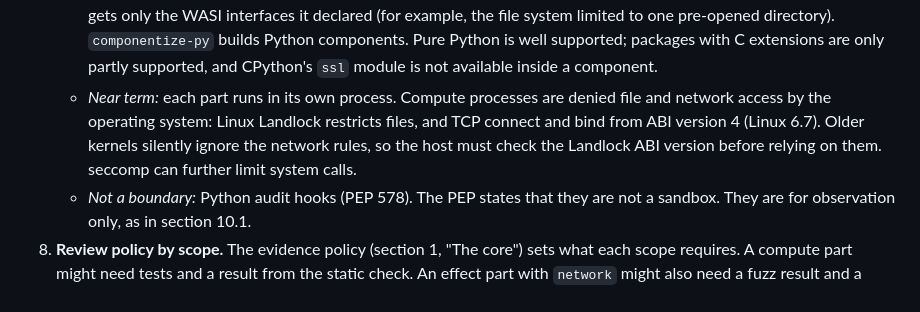
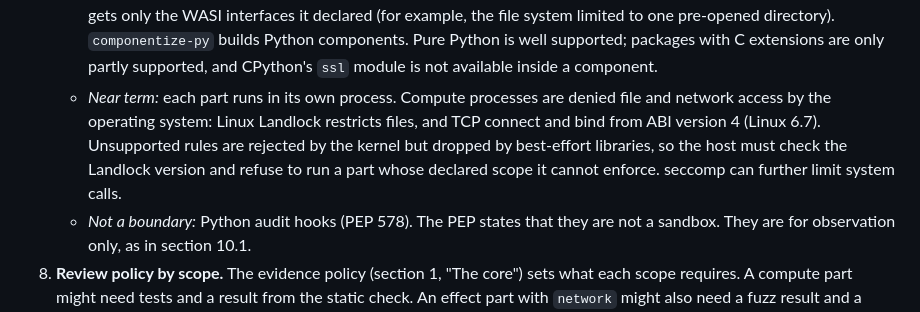
Before and after one commit to matrixdex/algobank, a Markdown page: docs/ARCHITECTURE-v0.1.md, the part around the change. Drawn GitHub-style.

Commit message:
Correct Landlock version behavior in scope enforcement
The kernel rejects rules it does not know; best-effort libraries drop
them instead. State that the host must check the Landlock version and
refuse to run a part whose declared scope it cannot enforce.

Co-Authored-By: Claude Opus 5.5 <noreply@anthropic.com>
Claude-Session: https://claude.ai/code/session_01SEgTRaFBEciipDSBEdqBGd

```diff
--- a/docs/ARCHITECTURE-v0.1.md
+++ b/docs/ARCHITECTURE-v0.1.md
@@ -333,7 +333,7 @@ dexweb 4.2.5 shows why the split matters: `dexweb.dexgen` has scope `file` with
 6. **The enforcement unit is the part, not the Python module.** Python cannot isolate one module from another inside a single process: any code can reach any object. So enforcement happens at a boundary between parts, and calls across it are serialized. The split must be coarse enough to make that cost acceptable.
 7. **Boundary mechanisms.**
    - *Long term:* each part is a WebAssembly component. A compute component gets no imports. An effect component gets only the WASI interfaces it declared (for example, the file system limited to one pre-opened directory). `componentize-py` builds Python components. Pure Python is well supported; packages with C extensions are only partly supported, and CPython's `ssl` module is not available inside a component.
-   - *Near term:* each part runs in its own process. Compute processes are denied file and network access by the operating system: Linux Landlock restricts files, and TCP connect and bind from ABI version 4 (Linux 6.7). Older kernels silently ignore the network rules, so the host must check the Landlock ABI version before relying on them. seccomp can further limit system calls.
+   - *Near term:* each part runs in its own process. Compute processes are denied file and network access by the operating system: Linux Landlock restricts files, and TCP connect and bind from ABI version 4 (Linux 6.7). Unsupported rules are rejected by the kernel but dropped by best-effort libraries, so the host must check the Landlock version and refuse to run a part whose declared scope it cannot enforce. seccomp can further limit system calls.
    - *Not a boundary:* Python audit hooks (PEP 578). The PEP states that they are not a sandbox. They are for observation only, as in section 10.1.
 8. **Review policy by scope.** The evidence policy (section 1, "The core") sets what each scope requires. A compute part might need tests and a result from the static check. An effect part with `network` might also need a fuzz result and a reviewer's vouch. The policy is versioned and logged (`policy` entries, section 12.1).
 
```
